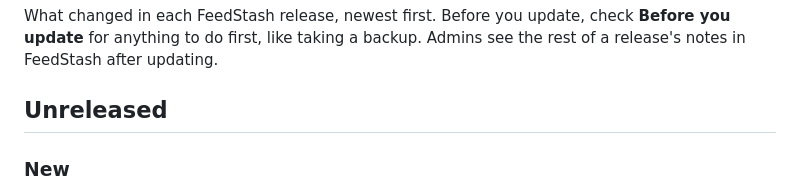
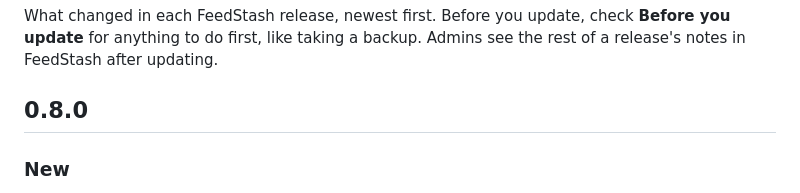
Before and after one commit to LiftbridgeLabs/feedstash, a Markdown page: CHANGELOG.md, the part around the change. GitHub-like rendering.

Commit message:
Release notes for 0.8.0, as approved (0.8.0)

```diff
--- a/CHANGELOG.md
+++ b/CHANGELOG.md
@@ -3,7 +3,7 @@
 What changed in each FeedStash release, newest first. Before you update, check **Before you update** for anything
 to do first, like taking a backup. Admins see the rest of a release's notes in FeedStash after updating.
 
-## Unreleased
+## 0.8.0
 
 ### New
 - Logs you control. FeedStash now keeps its own log files in its data folder and starts a new one when a file
```
